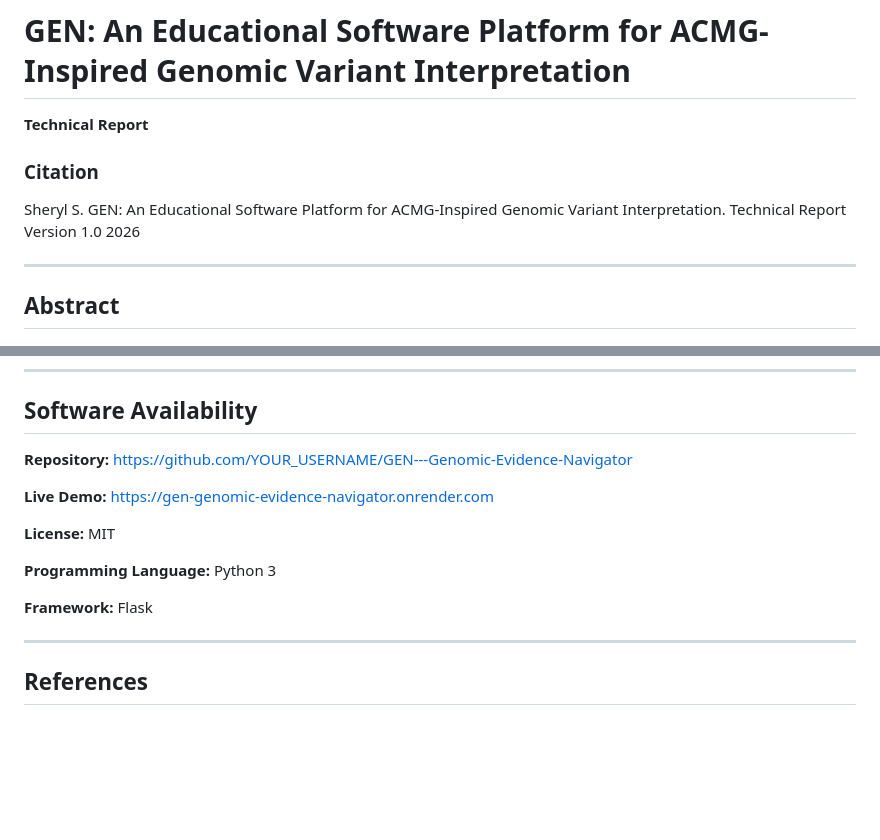
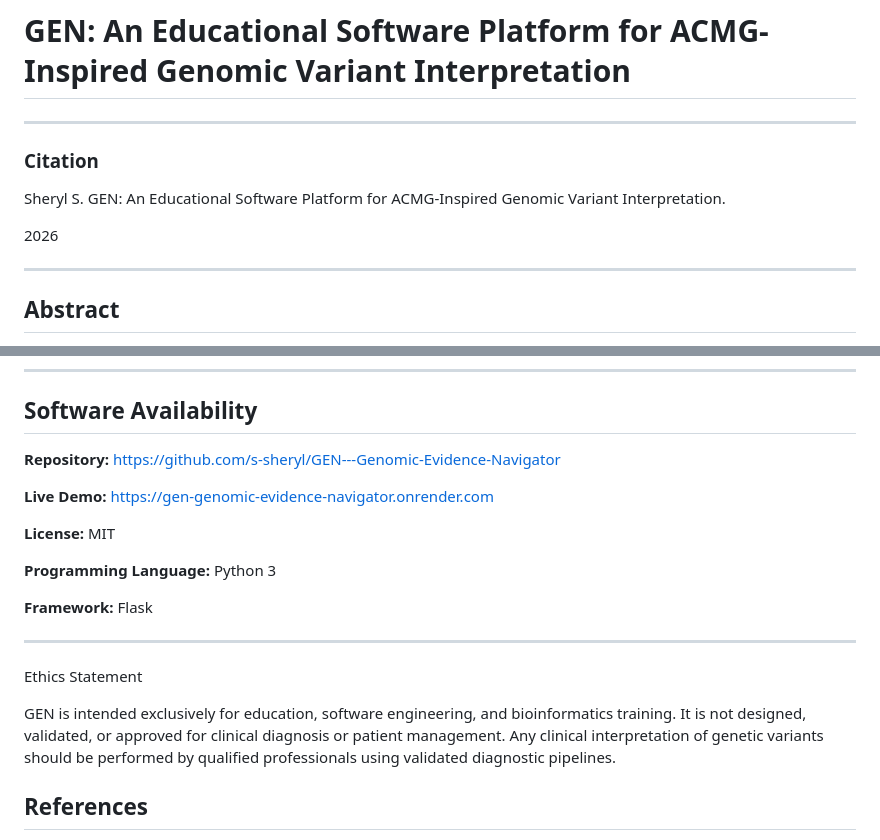
Before and after one commit to s-sheryl/GEN---Genomic-Evidence-Navigator, a Markdown page: GEN_paper.md, 2 parts joined by grey strips. Drawn GitHub-style; blank space fills up the shorter version.

```diff
--- a/GEN_paper.md
+++ b/GEN_paper.md
@@ -1,12 +1,12 @@
 # GEN: An Educational Software Platform for ACMG-Inspired Genomic Variant Interpretation
 
-**Technical Report**
+****
 
 ### Citation
 
 Sheryl S.
 GEN: An Educational Software Platform for ACMG-Inspired Genomic Variant Interpretation.
-Technical Report Version 1.0
+
 2026
 
 ---
@@ -198,7 +198,7 @@ GEN should not be used for clinical diagnosis or any medical decision-making, no
 ## Software Availability
 
 **Repository:**
-https://github.com/YOUR_USERNAME/GEN---Genomic-Evidence-Navigator
+https://github.com/s-sheryl/GEN---Genomic-Evidence-Navigator
 
 **Live Demo:**
 https://gen-genomic-evidence-navigator.onrender.com
@@ -213,6 +213,9 @@ Python 3
 Flask
 
 ---
+Ethics Statement
+
+GEN is intended exclusively for education, software engineering, and bioinformatics training. It is not designed, validated, or approved for clinical diagnosis or patient management. Any clinical interpretation of genetic variants should be performed by qualified professionals using validated diagnostic pipelines.
 
 ## References
 
```
